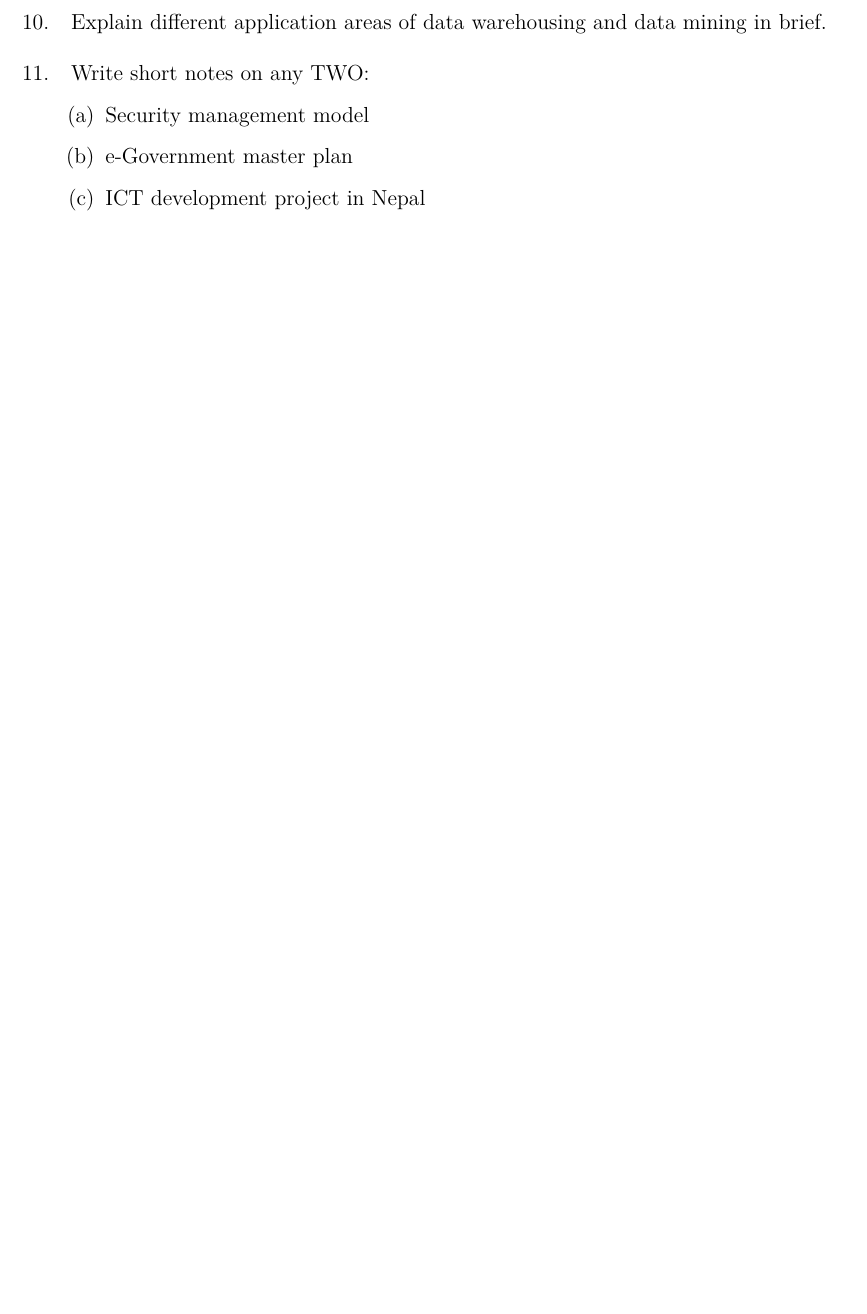
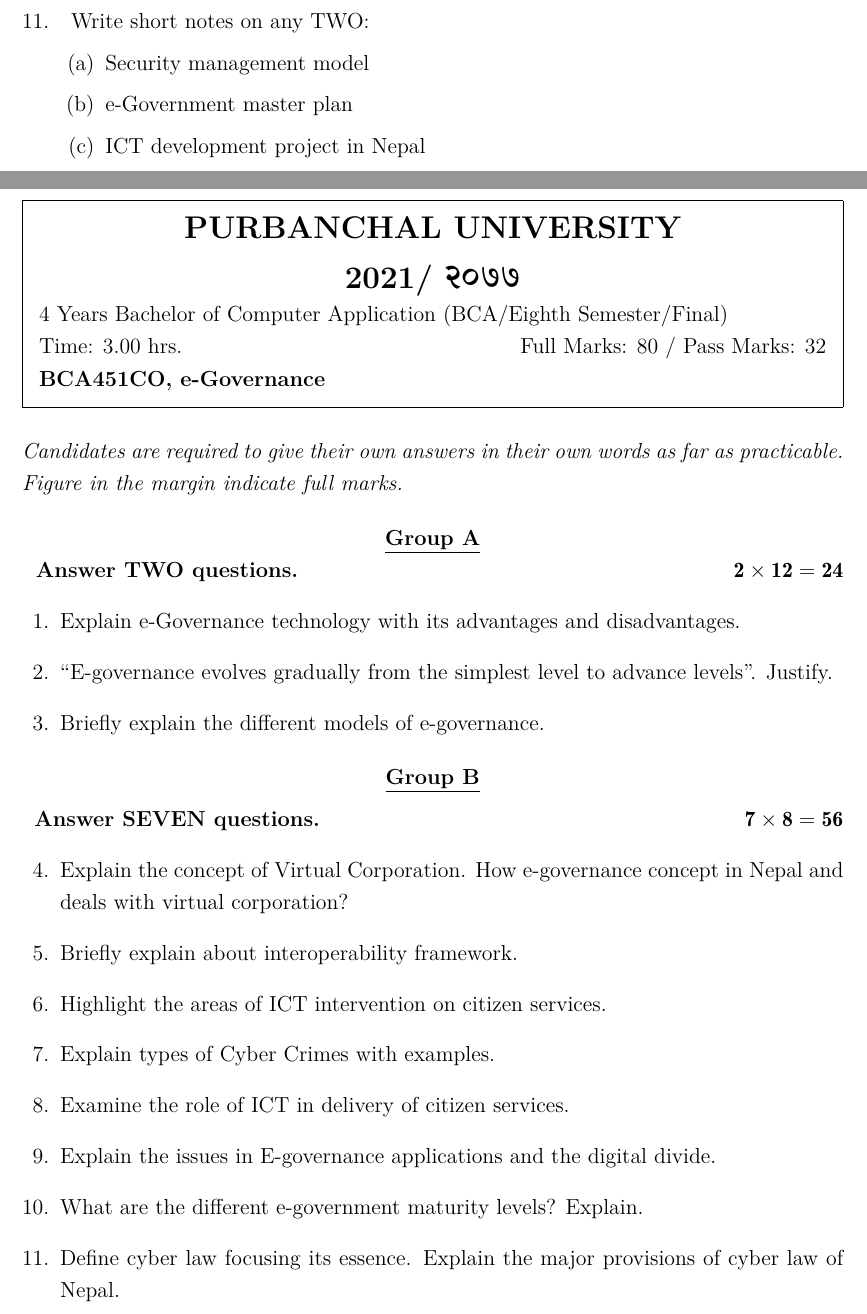
Before and after one commit to Gitkhata/BCA451CO-e-governance, a LaTeX problem sheet (BCA451CO-e-governance/questions/e_gov_questions.tex): part of page 4 of 4 before the commit and two parts of pages 4 and 5 of 6 after it, the two joined at a grey line, cut at the place of the change, the shorter picture padded with empty space. Compiled offline with XeLaTeX.

Commit message:
२०७७ को प्रश्नपत्र समावेश गरियाे

```diff
--- a/BCA451CO-e-governance/questions/e_gov_pu_questions_2018_19.tex
+++ b/BCA451CO-e-governance/questions/e_gov_questions.tex
@@ -197 +193,52 @@
 \newpage
+
+%-------------------------------------
+%
+%	Purbanchal University-2021/2077
+%
+%-------------------------------------
+
+\begin{framed}
+	\raggedright{\bfseries\Large\centering PURBANCHAL UNIVERSITY \par {2021/ \textnp{२०७७}}\par}
+	{ 4 Years Bachelor of Computer Application (BCA/Eighth Semester/Final)\par}
+	{ Time: 3.00 hrs.  \hfill Full Marks: 80 / Pass Marks: 32\par}
+	{\bfseries {BCA451CO, e-Governance \hfill}\par}
+\end{framed}
+
+{\noindent \it{Candidates are required to give their own answers in their own words as far as practicable.  }\par}
+{\noindent \it{Figure in the margin indicate full marks.}\par}
+
+%%%%%%%%%%%%%%%%%%%%%%%%%%%%%%%%%%%%%%%%%%%%%%%%%%%%%%%%%%%%%%%%%%%%%%%
+{\fullwidth{\centering \bfseries \underline{Group A}}}
+{\hspace*{-0.5cm} \bfseries Answer TWO questions.} \hfill {\( \mathbf{2\times 12 =24}\)}
+%%%%%%%%%%%%%%%%%%%%%%%%%%%%%%%%%%%%%%%%%%%%%%%%%%%%%%%%%%%%%%%%%%%%%%%
+
+\begin{questions}
+
+	\question Explain e-Governance technology with its advantages and disadvantages.
+
+	\question “E-governance evolves gradually from the simplest level to advance levels”. Justify.
+
+	\question Briefly explain the different models of e-governance.
+
+
+	%%%%%%%%%%%%%%%%%%%%%%%%%%%%%%%%%%%%%%%%%%%%%%%%%%%%%%%%%%%%%%%%%%%%%%%
+	{\fullwidth{\centering \bfseries \underline{Group B}}\par}
+	{\hspace*{-0.5cm}\noindent\bfseries Answer SEVEN questions.} \hfill {\( \mathbf{7 \times 8 = 56}\)}
+	%%%%%%%%%%%%%%%%%%%%%%%%%%%%%%%%%%%%%%%%%%%%%%%%%%%%%%%%%%%%%%%%%%%%%%%
+
+	\question Explain the concept of Virtual Corporation. How e-governance concept in Nepal and deals with virtual corporation?
+
+	\question Briefly explain about interoperability framework.
+
+	\question Highlight the areas of ICT intervention on citizen services.
+
+	\question Explain types of Cyber Crimes with examples.
+
+	\question Examine the role of ICT in delivery of citizen services.
+
+	\question Explain the issues in E-governance applications and the digital divide.
+
+	\question What are the different e-government maturity levels? Explain.
+
+	\question Define cyber law focusing its essence. Explain the major provisions of cyber law of Nepal.
```
Also changed, not shown: BCA451CO-e-governance/chapters/questions.tex (+1 -1 lines), BCA451CO-e-governance/e_governance.tex (+1 -1 lines), BCA451CO-e-governance/build_dir/e_governance.pdf, BCA451CO-e-governance/questions/build_dir/e_gov_questions.pdf (added), BCA451CO-e-governance/questions/e_gov_questions.tex (23 more changed lines), 1 other file.
